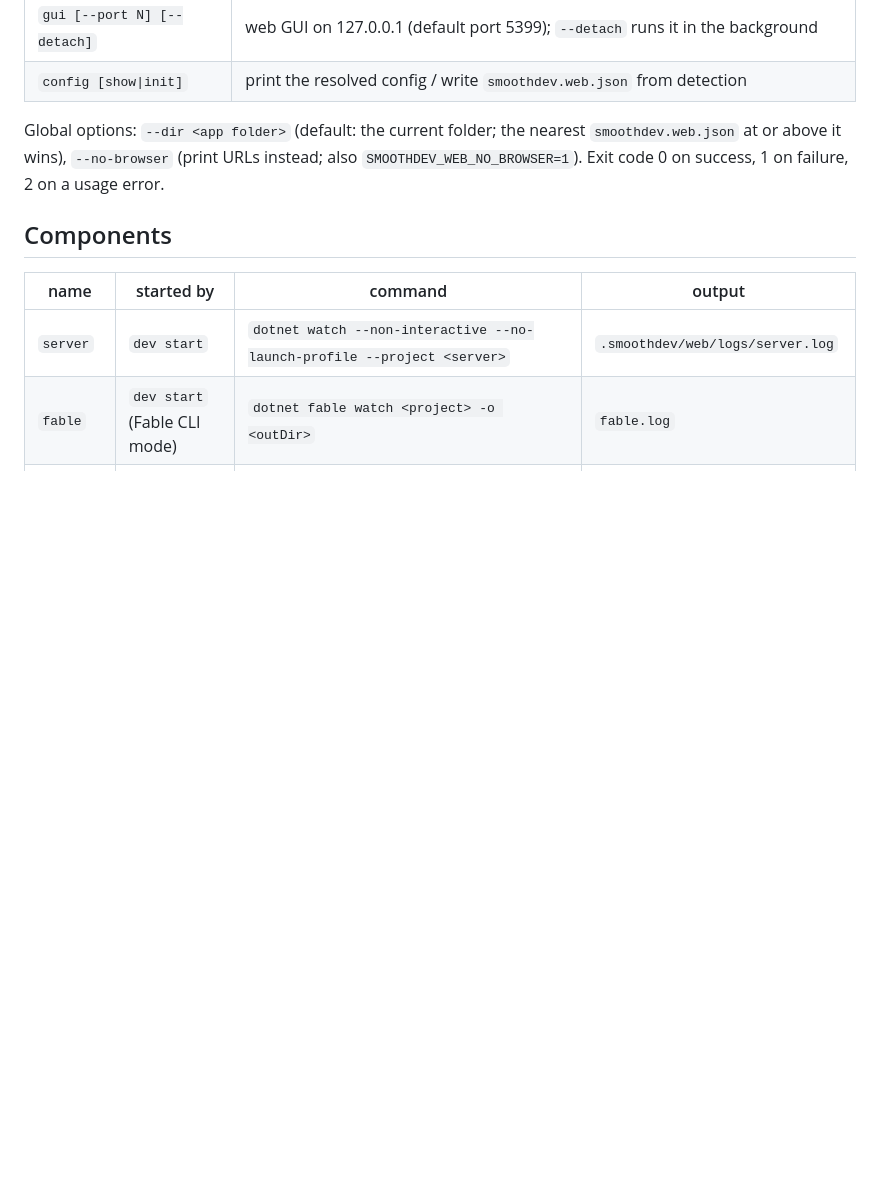
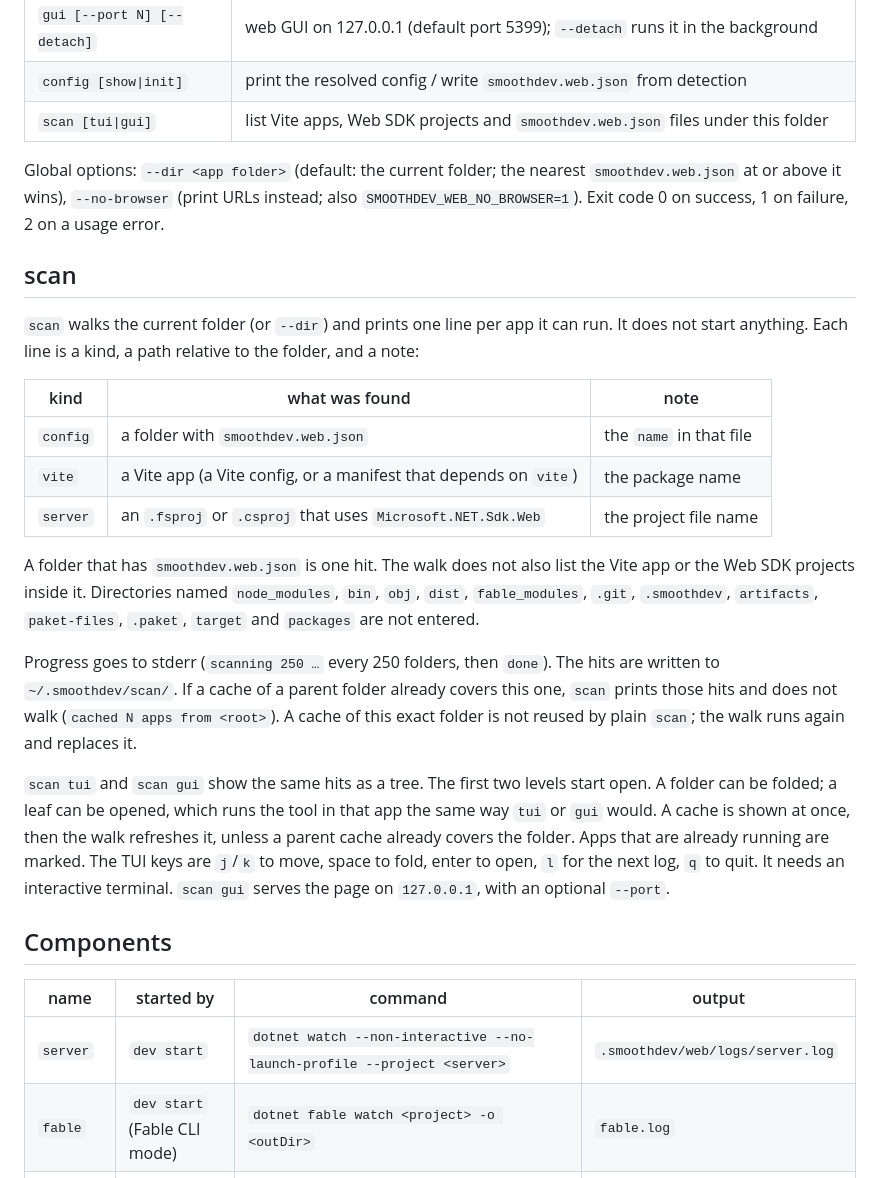
Before and after one commit to smoothdeveloper/smoothdev, a Markdown page: tools/smoothdev.web/README.md, the part around the change. GitHub-like rendering; blank space fills up the shorter version.

Commit message:
missing explanation about `scan` feature.

```diff
--- a/tools/smoothdev.web/README.md
+++ b/tools/smoothdev.web/README.md
@@ -106,10 +106,38 @@ stopped fable (pid 61721)
 | `tui` | terminal UI; on exit it prints the command line that started it, to re-run it |
 | `gui [--port N] [--detach]` | web GUI on 127.0.0.1 (default port 5399); `--detach` runs it in the background |
 | `config [show\|init]` | print the resolved config / write `smoothdev.web.json` from detection |
+| `scan [tui\|gui]` | list Vite apps, Web SDK projects and `smoothdev.web.json` files under this folder |
 
 Global options: `--dir <app folder>` (default: the current folder; the nearest `smoothdev.web.json` at
 or above it wins), `--no-browser` (print URLs instead; also `SMOOTHDEV_WEB_NO_BROWSER=1`).
 Exit code 0 on success, 1 on failure, 2 on a usage error.
+
+## scan
+
+`scan` walks the current folder (or `--dir`) and prints one line per app it can run. It does not start
+anything. Each line is a kind, a path relative to the folder, and a note:
+
+| kind | what was found | note |
+|---|---|---|
+| `config` | a folder with `smoothdev.web.json` | the `name` in that file |
+| `vite` | a Vite app (a Vite config, or a manifest that depends on `vite`) | the package name |
+| `server` | an `.fsproj` or `.csproj` that uses `Microsoft.NET.Sdk.Web` | the project file name |
+
+A folder that has `smoothdev.web.json` is one hit. The walk does not also list the Vite app or the Web
+SDK projects inside it. Directories named `node_modules`, `bin`, `obj`, `dist`, `fable_modules`, `.git`,
+`.smoothdev`, `artifacts`, `paket-files`, `.paket`, `target` and `packages` are not entered.
+
+Progress goes to stderr (`scanning 250 …` every 250 folders, then `done`). The hits are written to
+`~/.smoothdev/scan/`. If a cache of a parent folder already covers this one, `scan` prints those hits
+and does not walk (`cached N apps from <root>`). A cache of this exact folder is not reused by plain
+`scan`; the walk runs again and replaces it.
+
+`scan tui` and `scan gui` show the same hits as a tree. The first two levels start open. A folder can
+be folded; a leaf can be opened, which runs the tool in that app the same way `tui` or `gui` would.
+A cache is shown at once, then the walk refreshes it, unless a parent cache already covers the folder.
+Apps that are already running are marked. The TUI keys are `j`/`k` to move, space to fold, enter to
+open, `l` for the next log, `q` to quit. It needs an interactive terminal. `scan gui` serves the page
+on `127.0.0.1`, with an optional `--port`.
 
 ## Components
 
```
